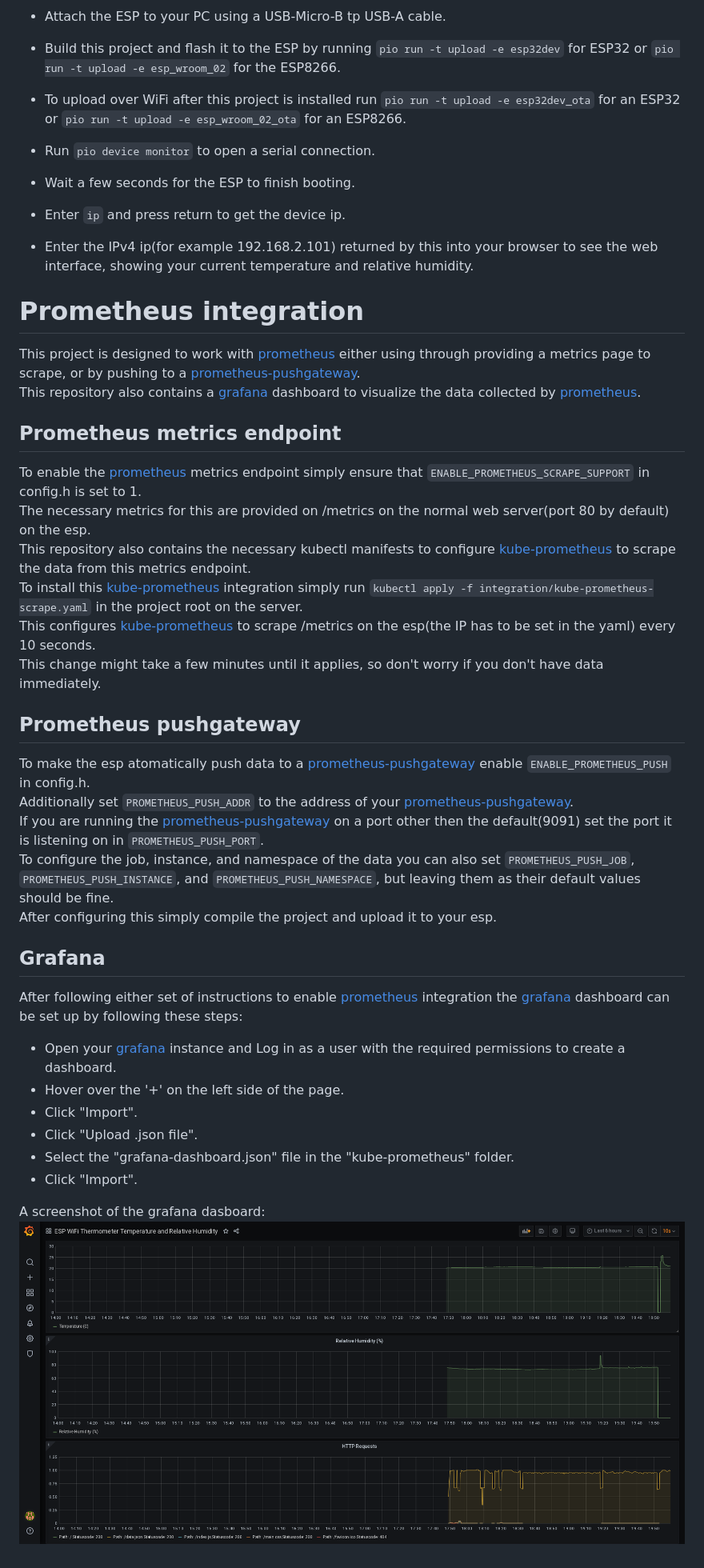
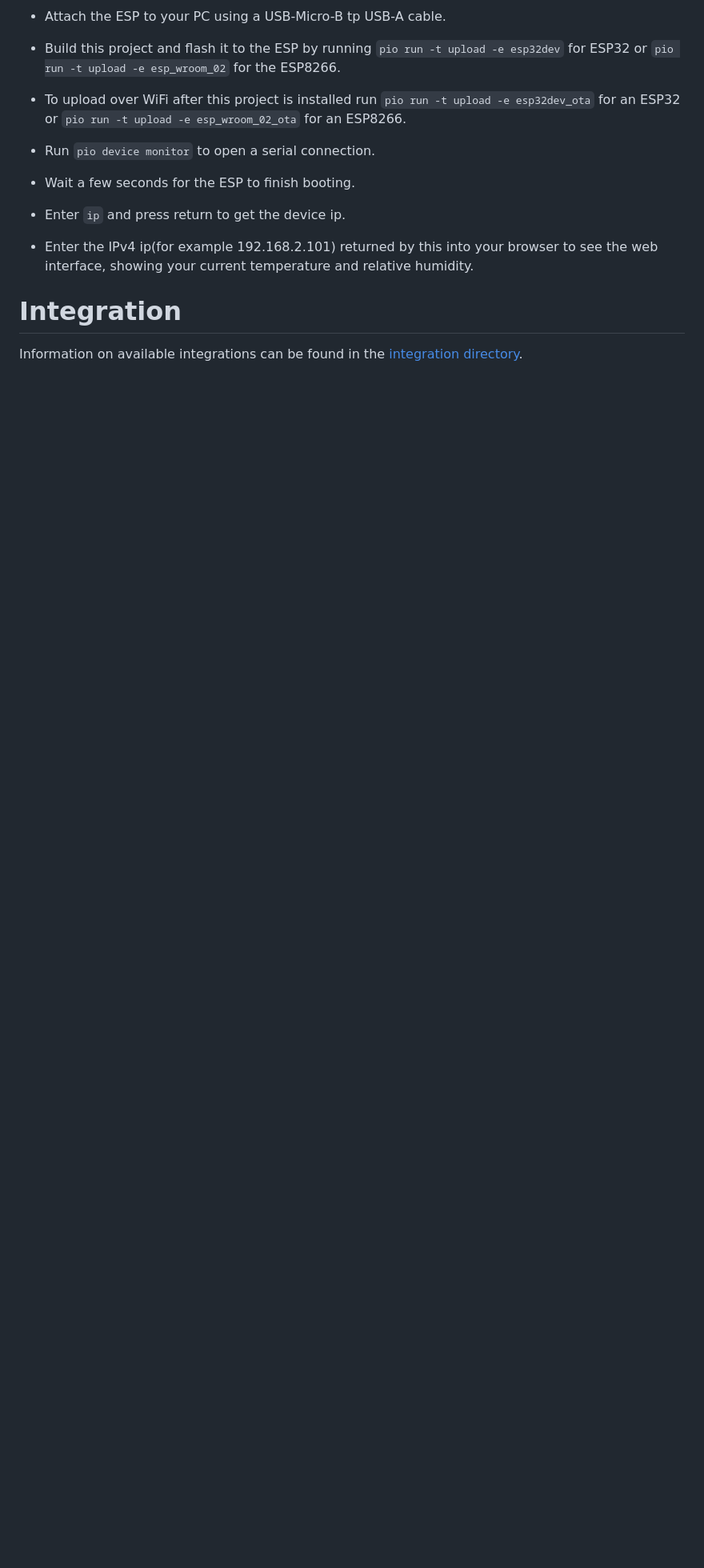
Before and after one commit to ToMe25/ESP-WiFi-Thermometer, a Markdown page: README.md, the part around one of its changes. Shown at 80% size. GitHub-like rendering; pictures changed too: images/grafana_dashboard.png; blank space fills up the shorter version.

Commit message:
Move integration documentation from main README to separate files
One markdown file per integration.
Also add documentation for MQTT and home-assistant integration.

```diff
--- a/README.md
+++ b/README.md
@@ -64,33 +64,5 @@ The steps to compile this project and flash it onto an esp.
  * Enter `ip` and press return to get the device ip.
  * Enter the IPv4 ip(for example 192.168.2.101) returned by this into your browser to see the web interface, showing your current temperature and relative humidity.
 
-# Prometheus integration
-This project is designed to work with [prometheus](https://prometheus.io/) either using through providing a metrics page to scrape, or by pushing to a [prometheus-pushgateway](https://github.com/prometheus/pushgateway).
-This repository also contains a [grafana](https://grafana.com/) dashboard to visualize the data collected by [prometheus](https://prometheus.io/).
-
-## Prometheus metrics endpoint
-To enable the [prometheus](https://prometheus.io/) metrics endpoint simply ensure that `ENABLE_PROMETHEUS_SCRAPE_SUPPORT` in config.h is set to 1.
-The necessary metrics for this are provided on /metrics on the normal web server(port 80 by default) on the esp.
-This repository also contains the necessary kubectl manifests to configure [kube-prometheus](https://github.com/prometheus-operator/kube-prometheus) to scrape the data from this metrics endpoint.
-To install this [kube-prometheus](https://github.com/prometheus-operator/kube-prometheus) integration simply run `kubectl apply -f integration/kube-prometheus-scrape.yaml` in the project root on the server.
-This configures [kube-prometheus](https://github.com/prometheus-operator/kube-prometheus) to scrape /metrics on the esp(the IP has to be set in the yaml) every 10 seconds.
-This change might take a few minutes until it applies, so don't worry if you don't have data immediately.
-
-## Prometheus pushgateway
-To make the esp atomatically push data to a [prometheus-pushgateway](https://github.com/prometheus/pushgateway) enable `ENABLE_PROMETHEUS_PUSH` in config.h.
-Additionally set `PROMETHEUS_PUSH_ADDR` to the address of your [prometheus-pushgateway](https://github.com/prometheus/pushgateway).
-If you are running the [prometheus-pushgateway](https://github.com/prometheus/pushgateway) on a port other then the default(9091) set the port it is listening on in `PROMETHEUS_PUSH_PORT`.
-To configure the job, instance, and namespace of the data you can also set `PROMETHEUS_PUSH_JOB`, `PROMETHEUS_PUSH_INSTANCE`, and `PROMETHEUS_PUSH_NAMESPACE`, but leaving them as their default values should be fine.
-After configuring this simply compile the project and upload it to your esp.
-
-## Grafana
-After following either set of instructions to enable [prometheus](https://prometheus.io/) integration the [grafana](https://grafana.com/) dashboard can be set up by following these steps:
- * Open your [grafana](https://grafana.com/) instance and Log in as a user with the required permissions to create a dashboard.
- * Hover over the '+' on the left side of the page.
- * Click "Import".
- * Click "Upload .json file".
- * Select the "grafana-dashboard.json" file in the "kube-prometheus" folder.
- * Click "Import".
-
-A screenshot of the grafana dasboard:
-![dashboard](https://raw.githubusercontent.com/ToMe25/ESP-WiFi-Thermometer/master/images/grafana_dashboard.png)
+# Integration
+Information on available integrations can be found in the [integration directory](./integration/README.md).
```
Also changed, not shown: other parts of README.md (+3 -3 lines), TODO.md (+1 -0 lines), integration/README.md (added, +23 -0 lines), integration/grafana.md (added, +14 -0 lines), integration/homeassistant.md (added, +71 -0 lines), integration/kube-prometheus.md (added, +16 -0 lines), integration/mqtt.md (added, +15 -0 lines), integration/prometheus-pushgateway.md (added, +17 -0 lines), integration/prometheus.md (added, +24 -0 lines), images/home_assistant_humidity_gauge.png (added), images/home_assistant_temperature_graph.png (added), 2 other files.
